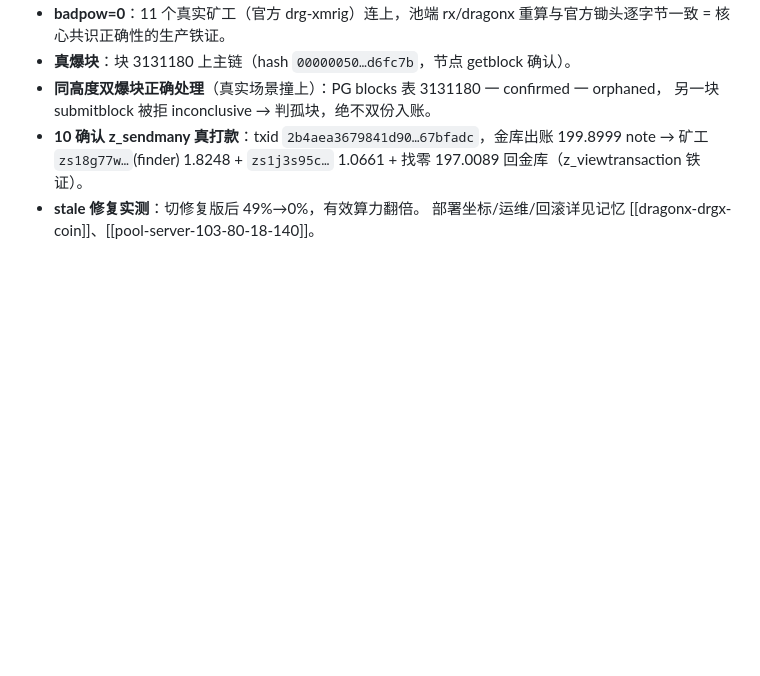
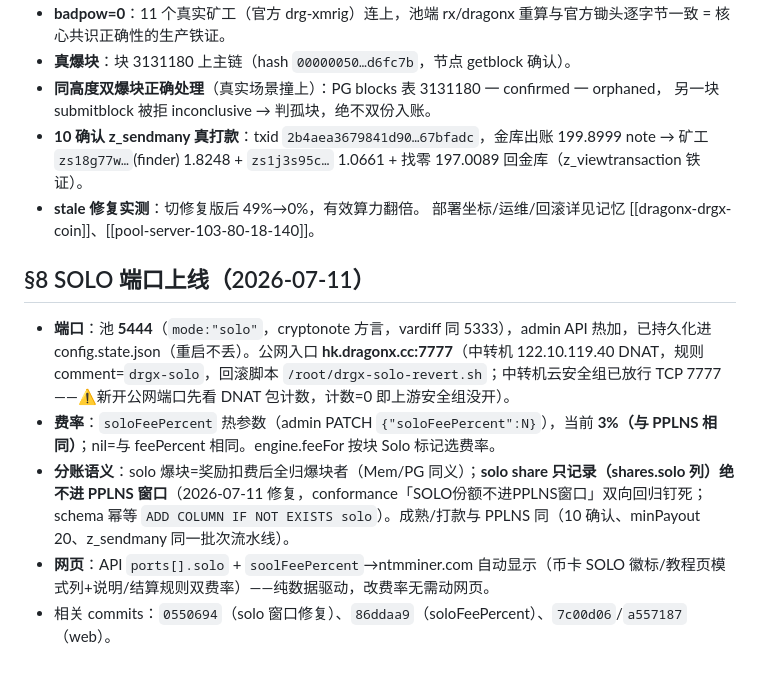
Before and after one commit to ss2app/ntmpool, a Markdown page: docs/06-dragonx接入设计.md, the part around the change. GitHub-like rendering; blank space fills up the shorter version.

```diff
--- a/docs/06-dragonx接入设计.md
+++ b/docs/06-dragonx接入设计.md
@@ -141,3 +141,11 @@ commits：`22af0df`（1/4 哈希器+前缀库+金锚）、`84157df`（2/4 管线
   矿工 `zs18g77w…`(finder) 1.8248 + `zs1j3s95c…` 1.0661 + 找零 197.0089 回金库（z_viewtransaction 铁证）。
 - **stale 修复实测**：切修复版后 49%→0%，有效算力翻倍。
 部署坐标/运维/回滚详见记忆 [[dragonx-drgx-coin]]、[[pool-server-103-80-18-140]]。
+
+## §8 SOLO 端口上线（2026-07-11）
+
+- **端口**：池 **5444**（`mode:"solo"`，cryptonote 方言，vardiff 同 5333），admin API 热加，已持久化进 config.state.json（重启不丢）。公网入口 **hk.dragonx.cc:7777**（中转机 122.10.119.40 DNAT，规则 comment=`drgx-solo`，回滚脚本 `/root/drgx-solo-revert.sh`；中转机云安全组已放行 TCP 7777——⚠新开公网端口先看 DNAT 包计数，计数=0 即上游安全组没开）。
+- **费率**：`soloFeePercent` 热参数（admin PATCH `{"soloFeePercent":N}`），当前 **3%（与 PPLNS 相同）**；nil=与 feePercent 相同。engine.feeFor 按块 Solo 标记选费率。
+- **分账语义**：solo 爆块=奖励扣费后全归爆块者（Mem/PG 同义）；**solo share 只记录（shares.solo 列）绝不进 PPLNS 窗口**（2026-07-11 修复，conformance「SOLO份额不进PPLNS窗口」双向回归钉死；schema 幂等 `ADD COLUMN IF NOT EXISTS solo`）。成熟/打款与 PPLNS 同（10 确认、minPayout 20、z_sendmany 同一批次流水线）。
+- **网页**：API `ports[].solo` + `soolFeePercent`→ntmminer.com 自动显示（币卡 SOLO 徽标/教程页模式列+说明/结算规则双费率）——纯数据驱动，改费率无需动网页。
+- 相关 commits：`0550694`（solo 窗口修复）、`86ddaa9`（soloFeePercent）、`7c00d06`/`a557187`（web）。
```
Also changed, not shown: web/README.md (+7 -0 lines).
